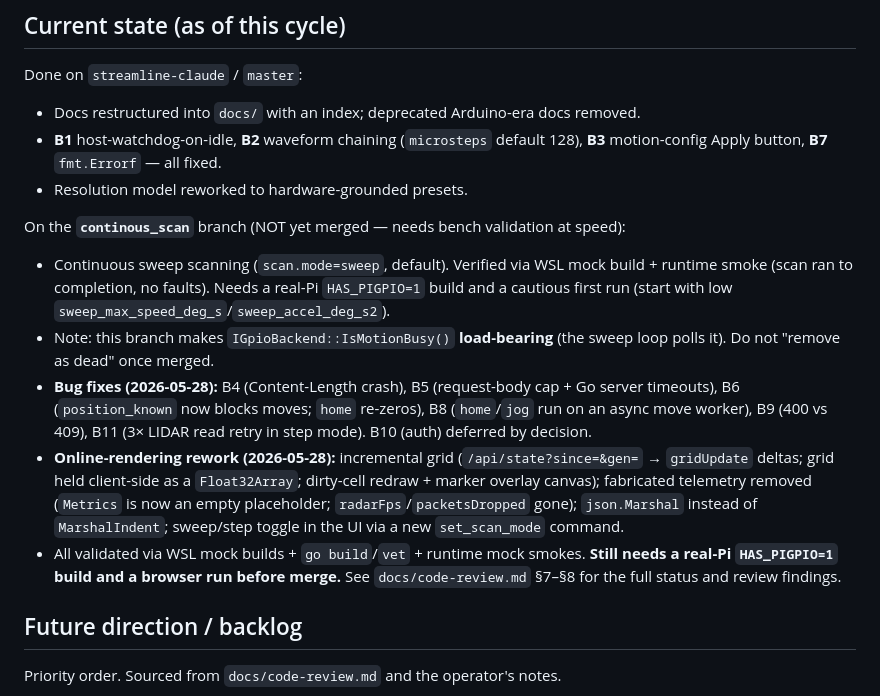
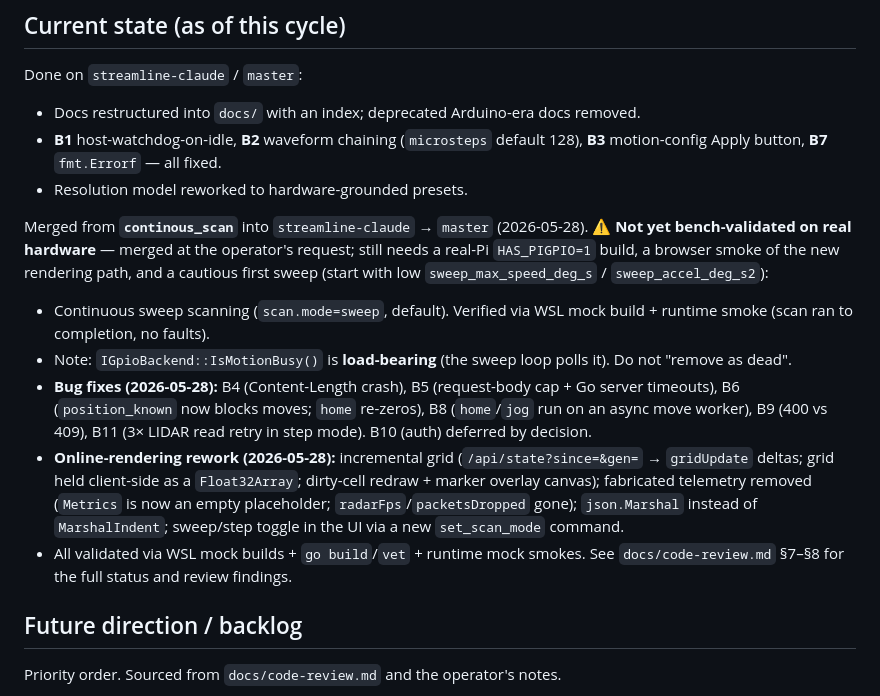
Before and after one commit to Gabriel-Karpinsky/Prism-FullStack, a Markdown page: CLAUDE.md, the part around the change. Rendered like a GitHub page.

Commit message:
docs(CLAUDE): mark continous_scan merged (bench validation still pending)

```diff
--- a/CLAUDE.md
+++ b/CLAUDE.md
@@ -92,12 +92,15 @@ Done on `streamline-claude` / `master`:
   **B3** motion-config Apply button, **B7** `fmt.Errorf` — all fixed.
 - Resolution model reworked to hardware-grounded presets.
 
-On the **`continous_scan`** branch (NOT yet merged — needs bench validation at speed):
+Merged from **`continous_scan`** into `streamline-claude` → `master` (2026-05-28).
+**⚠ Not yet bench-validated on real hardware** — merged at the operator's request;
+still needs a real-Pi `HAS_PIGPIO=1` build, a browser smoke of the new rendering
+path, and a cautious first sweep (start with low `sweep_max_speed_deg_s` /
+`sweep_accel_deg_s2`):
 - Continuous sweep scanning (`scan.mode=sweep`, default). Verified via WSL mock build +
-  runtime smoke (scan ran to completion, no faults). Needs a real-Pi `HAS_PIGPIO=1`
-  build and a cautious first run (start with low `sweep_max_speed_deg_s`/`sweep_accel_deg_s2`).
-- Note: this branch makes `IGpioBackend::IsMotionBusy()` **load-bearing** (the sweep loop
-  polls it). Do not "remove as dead" once merged.
+  runtime smoke (scan ran to completion, no faults).
+- Note: `IGpioBackend::IsMotionBusy()` is **load-bearing** (the sweep loop polls it).
+  Do not "remove as dead".
 - **Bug fixes (2026-05-28):** B4 (Content-Length crash), B5 (request-body cap + Go server
   timeouts), B6 (`position_known` now blocks moves; `home` re-zeros), B8 (`home`/`jog` run
   on an async move worker), B9 (400 vs 409), B11 (3× LIDAR read retry in step mode). B10
@@ -107,8 +110,7 @@ On the **`continous_scan`** branch (NOT yet merged — needs bench validation at
   marker overlay canvas); fabricated telemetry removed (`Metrics` is now an empty
   placeholder; `radarFps`/`packetsDropped` gone); `json.Marshal` instead of `MarshalIndent`;
   sweep/step toggle in the UI via a new `set_scan_mode` command.
-- All validated via WSL mock builds + `go build`/`vet` + runtime mock smokes. **Still
-  needs a real-Pi `HAS_PIGPIO=1` build and a browser run before merge.** See
+- All validated via WSL mock builds + `go build`/`vet` + runtime mock smokes. See
   `docs/code-review.md` §7–§8 for the full status and review findings.
 
 ## Future direction / backlog
```
